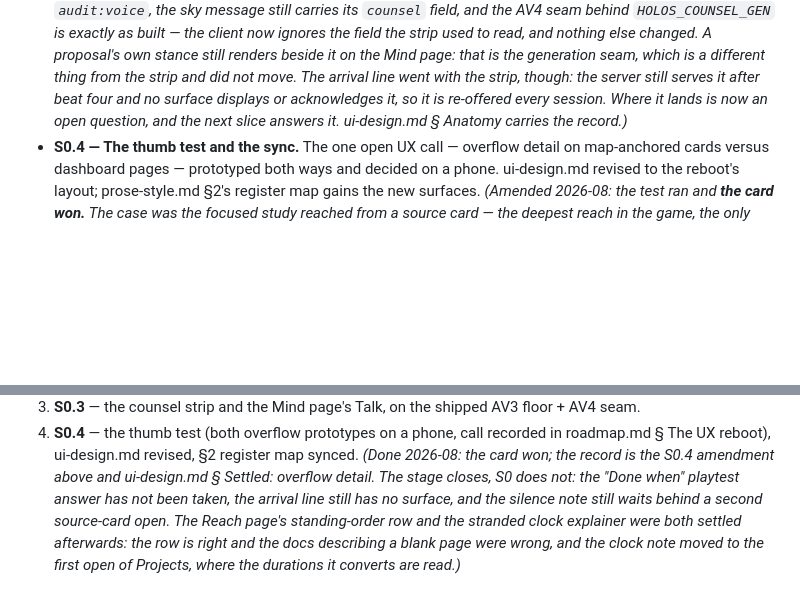
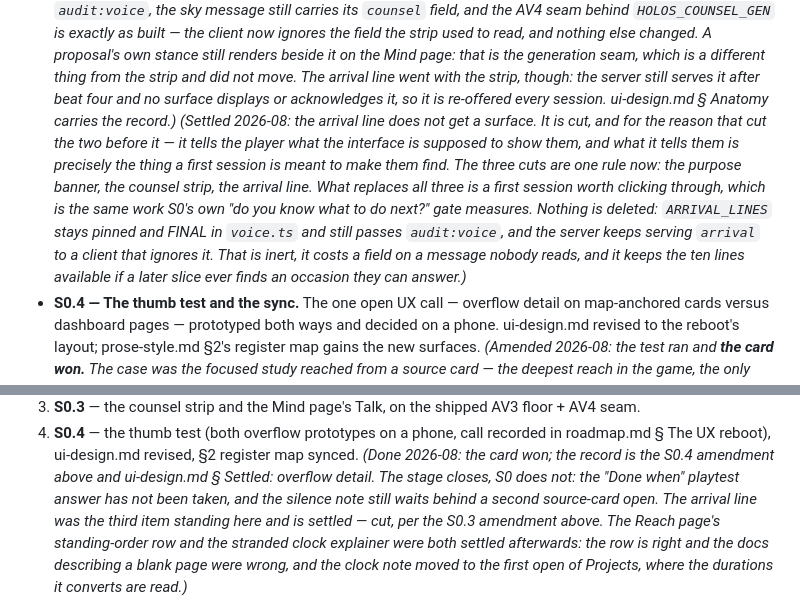
Before and after one commit to johnpolacek/holos-game, a Markdown page: docs/build-s0.md, 2 parts joined by grey strips. Rendered like a GitHub page; blank space fills up the shorter version.

```diff
--- a/docs/build-s0.md
+++ b/docs/build-s0.md
@@ -98,9 +98,20 @@ S0 makes four things true, one stage each:
   is the generation seam, which is a different thing from the strip and
   did not move. The arrival line went with the strip, though: the server
   still serves it after beat four and no surface displays or acknowledges
-  it, so it is re-offered every session. Where it lands is now an open
-  question, and the next slice answers it. ui-design.md § Anatomy carries
+  it, so it is re-offered every session. ui-design.md § Anatomy carries
   the record.)*
+  *(Settled 2026-08: the arrival line does not get a surface. It is cut,
+  and for the reason that cut the two before it — it tells the player what
+  the interface is supposed to show them, and what it tells them is
+  precisely the thing a first session is meant to make them find. The
+  three cuts are one rule now: the purpose banner, the counsel strip, the
+  arrival line. What replaces all three is a first session worth clicking
+  through, which is the same work S0's own "do you know what to do next?"
+  gate measures. Nothing is deleted: `ARRIVAL_LINES` stays pinned and
+  FINAL in `voice.ts` and still passes `audit:voice`, and the server keeps
+  serving `arrival` to a client that ignores it. That is inert, it costs a
+  field on a message nobody reads, and it keeps the ten lines available if
+  a later slice ever finds an occasion they can answer.)*
 - **S0.4 — The thumb test and the sync.** The one open UX call — overflow
   detail on map-anchored cards versus dashboard pages — prototyped both
   ways and decided on a phone. ui-design.md revised to the reboot's
@@ -212,8 +223,9 @@ ships whole.
    register map synced. *(Done 2026-08: the card won; the record is the
    S0.4 amendment above and ui-design.md § Settled: overflow detail. The
    stage closes, S0 does not: the "Done when" playtest answer has not
-   been taken, the arrival line still has no surface, and the silence
-   note still waits behind a second source-card open. The Reach page's
+   been taken, and the silence note still waits behind a second
+   source-card open. The arrival line was the third item standing here
+   and is settled — cut, per the S0.3 amendment above. The Reach page's
    standing-order row and the stranded clock explainer were both settled
    afterwards: the row is right and the docs describing a blank page were
    wrong, and the clock note moved to the first open of Projects, where
```
Also changed, not shown: docs/roadmap.md (+4 -1 lines), docs/ui-design.md (+21 -15 lines).
